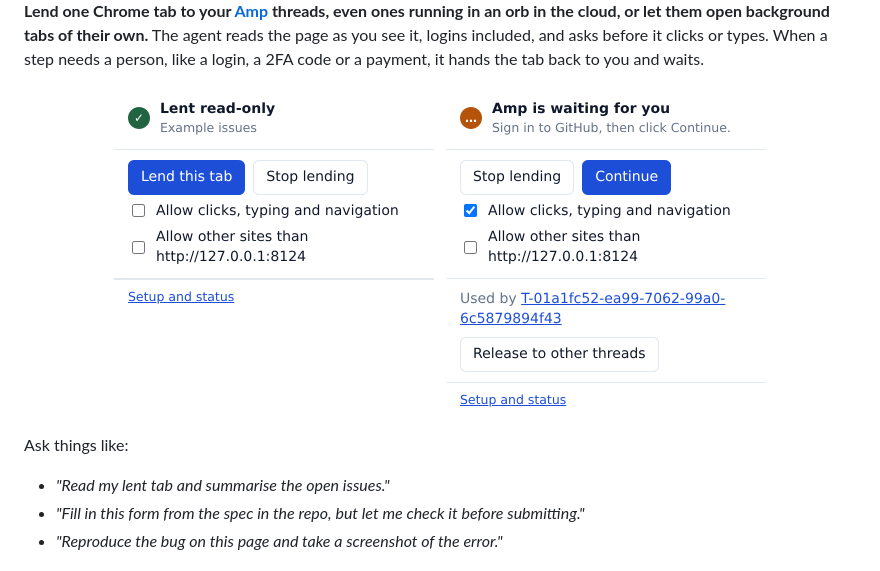
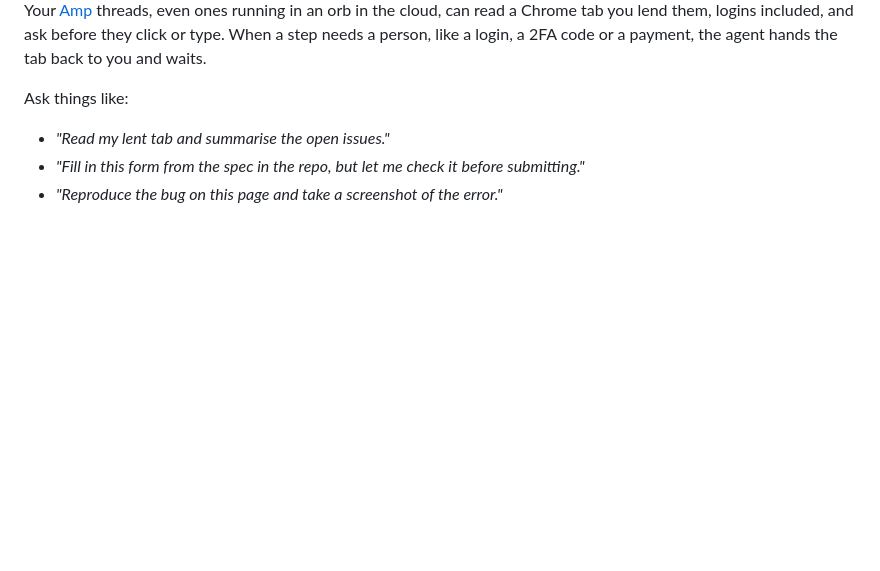
Before and after one commit to lox/amp-browser-bridge, a Markdown page: README.md, the part around one of its changes. Drawn GitHub-style; pictures changed too: docs/popup-handoff.png (deleted), docs/popup-lent.png (deleted); blank space fills up the shorter version.

Commit message:
Calm the top of the README
Simplify the banner to the icon, the name, one line and the lent tab
with its handoff card, and drop the badges and the mock thread. Replace
the bold intro that repeated the banner with two plain sentences, and
remove the popup screenshots, which showed a test URL and a thread ID.

Amp-Thread-ID: https://ampcode.com/threads/T-01a202d6-9bcf-7366-9a96-0475e6782d22
Co-authored-by: Lachlan Donald <lachlan@ljd.cc>

```diff
--- a/README.md
+++ b/README.md
@@ -4,15 +4,8 @@
 </picture>
 
-**Lend one Chrome tab to your [Amp](https://ampcode.com) threads, even ones running in an orb in the
-cloud, or let them open background tabs of their own.** The agent reads the page as you see it,
-logins included, and asks before it clicks or types. When a step needs a person, like a login, a 2FA
-code or a payment, it hands the tab back to you and waits.
-
-<p align="center">
-  <img src="docs/popup-lent.png" width="320" alt="The extension popup with a tab lent read-only">
-  &nbsp;
-  <img src="docs/popup-handoff.png" width="320" alt="The popup while Amp waits for you to sign in and click Continue">
-</p>
+Your [Amp](https://ampcode.com) threads, even ones running in an orb in the cloud, can read a Chrome
+tab you lend them, logins included, and ask before they click or type. When a step needs a person,
+like a login, a 2FA code or a payment, the agent hands the tab back to you and waits.
 
 Ask things like:
 
```
Also changed, not shown: other parts of README.md (+1 -1 lines), docs/banner-dark.png, docs/banner-light.png, 1 other file.
